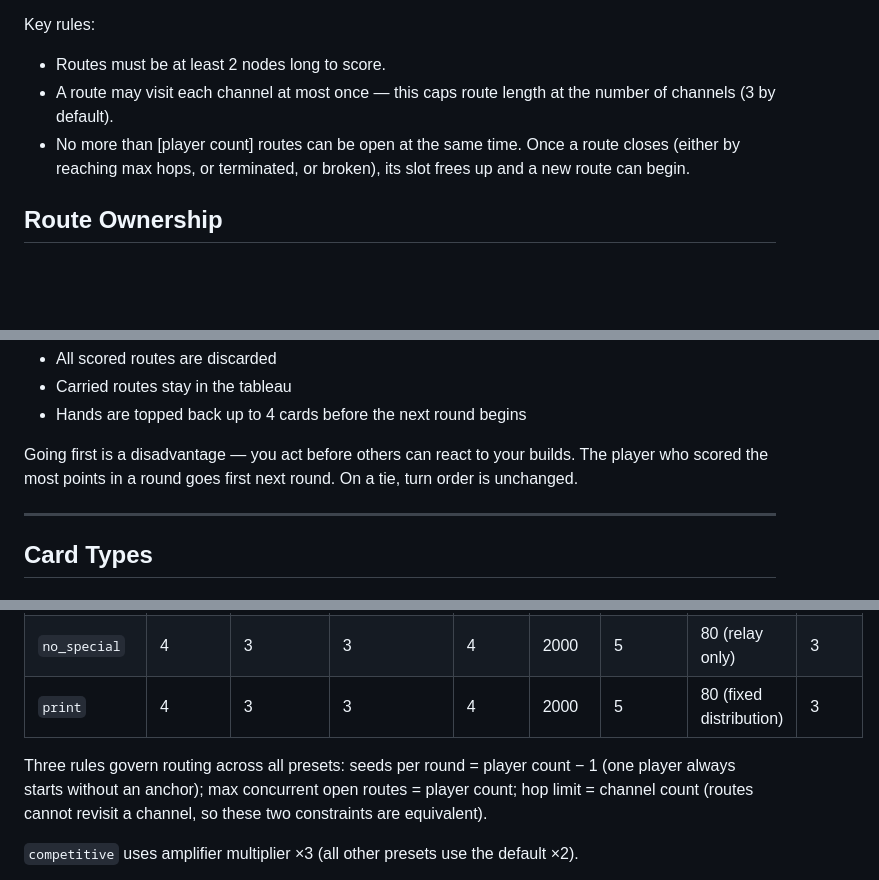
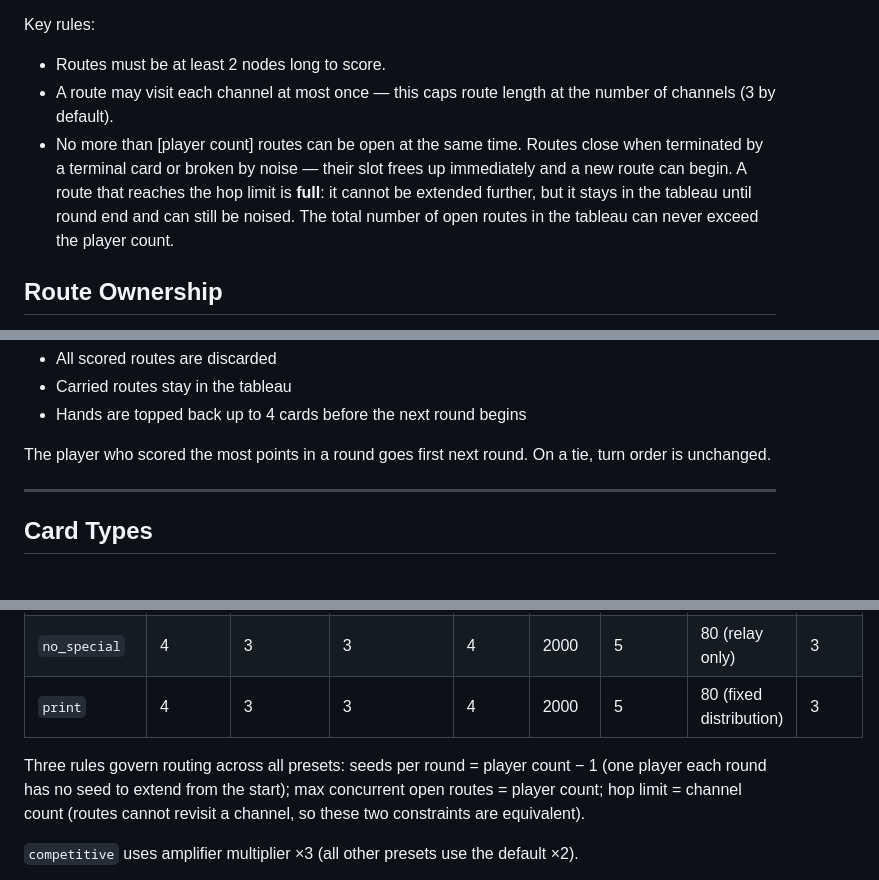
Before and after one commit to josterga/packet-pressure, a Markdown page: README.md, 3 parts joined by grey strips. Drawn GitHub-style; blank space fills up the shorter version.

```diff
--- a/README.md
+++ b/README.md
@@ -85,7 +85,7 @@ Key rules:
 
 - Routes must be at least 2 nodes long to score.
 - A route may visit each channel at most once — this caps route length at the number of channels (3 by default).
-- No more than [player count] routes can be open at the same time. Once a route closes (either by reaching max hops, or terminated, or broken), its slot frees up and a new route can begin.
+- No more than [player count] routes can be open at the same time. Routes close when terminated by a terminal card or broken by noise — their slot frees up immediately and a new route can begin. A route that reaches the hop limit is **full**: it cannot be extended further, but it stays in the tableau until round end and can still be noised. The total number of open routes in the tableau can never exceed the player count.
 
 ## Route Ownership
 
@@ -113,7 +113,7 @@ After scoring:
 - Carried routes stay in the tableau
 - Hands are topped back up to 4 cards before the next round begins
 
-Going first is a disadvantage — you act before others can react to your builds. The player who scored the most points in a round goes first next round. On a tie, turn order is unchanged.
+The player who scored the most points in a round goes first next round. On a tie, turn order is unchanged.
 
 ---
 
@@ -363,7 +372,7 @@ Key flags:
 | `no_special` | 4 | 3 | 3 | 4 | 2000 | 5 | 80 (relay only) | 3 |
 | `print` | 4 | 3 | 3 | 4 | 2000 | 5 | 80 (fixed distribution) | 3 |
 
-Three rules govern routing across all presets: seeds per round = player count − 1 (one player always starts without an anchor); max concurrent open routes = player count; hop limit = channel count (routes cannot revisit a channel, so these two constraints are equivalent).
+Three rules govern routing across all presets: seeds per round = player count − 1 (one player each round has no seed to extend from the start); max concurrent open routes = player count; hop limit = channel count (routes cannot revisit a channel, so these two constraints are equivalent).
 
 `competitive` uses amplifier multiplier ×3 (all other presets use the default ×2).
 
```
Also changed, not shown: other parts of README.md (+29 -20 lines).
